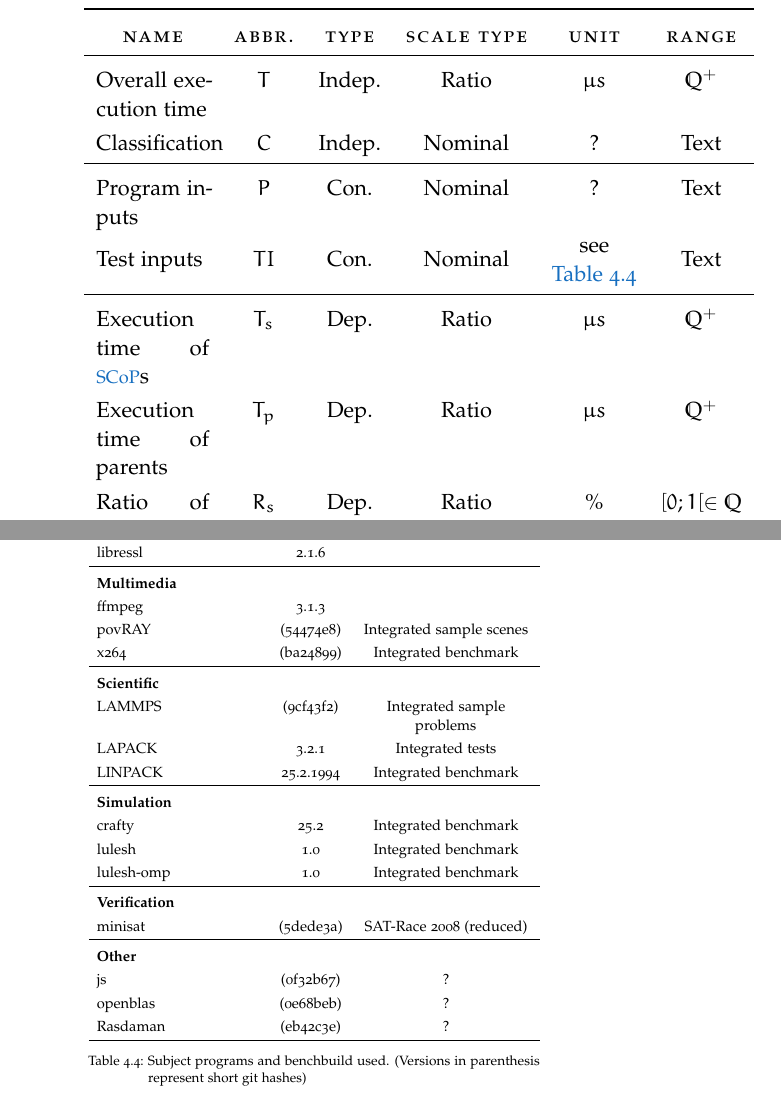
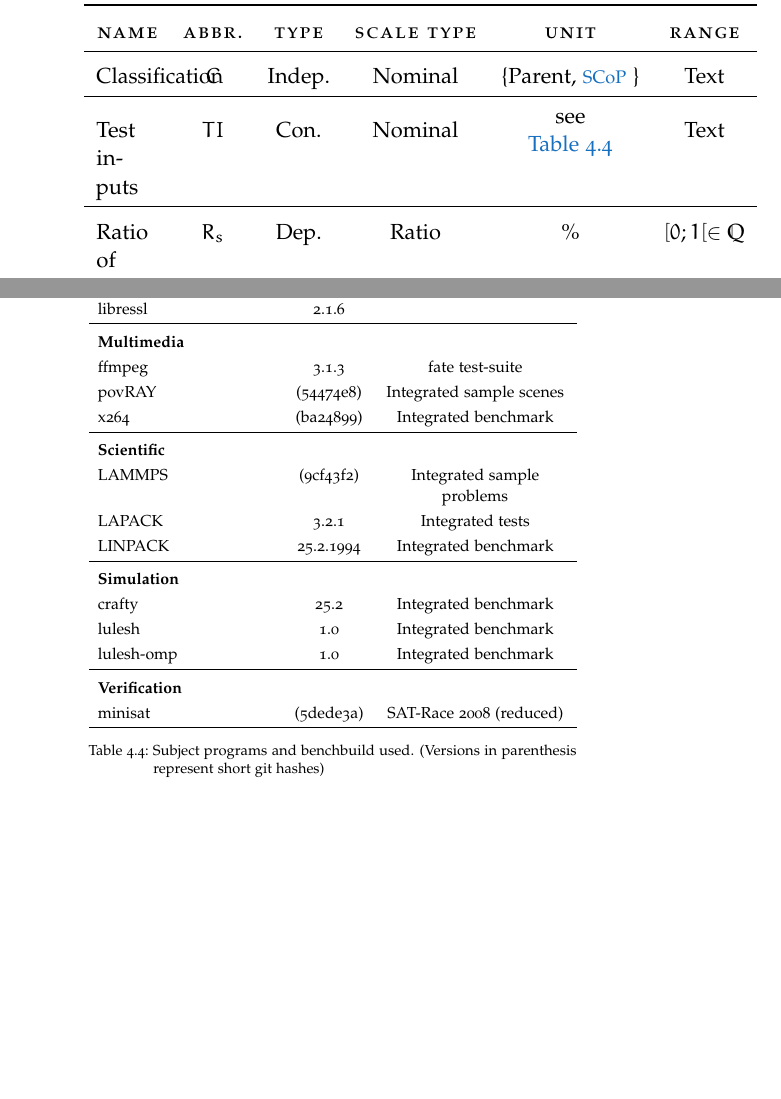
Before and after one commit to TrackerSB/Bachelorarbeit, a LaTeX thesis (ClassicThesis.tex, which reads Chapters/EmpirischeStudie.tex): two parts of pages 30 and 32 of 51, joined at a grey line, cut so that both start at the same text, the shorter picture padded with empty space. Compiled offline with pdfLaTeX.

Commit message:
Improve according to #19 and #20

```diff
--- a/Chapters/EmpirischeStudie.tex
+++ b/Chapters/EmpirischeStudie.tex
@@ -120,14 +120,13 @@ So these are also dependant.
     \myfloatalign
     \begin{tabularx}{\textwidth}{Xccccc} \toprule
         \tableheadline{Name} & \tableheadline{Abbr.} & \tableheadline{Type} & \tableheadline{Scale Type} & \tableheadline{Unit} & \tableheadline{Range} \\ \midrule
-        Overall execution time                   & \(T\)   & Indep. & Ratio     & \(\mu s\) & \(\mathbb{Q}^+\)\\
-        Classification                           & \(C\)   & Indep. & Nominal   & ?         & Text\\
+        %Overall execution time                   & \(T\)   & Indep. & Ratio     & \(\mu s\) & \(\mathbb{Q}^+\)\\
+        Classification                           & \(C\)   & Indep. & Nominal   & \{Parent, \scop\}         & Text\\
         \midrule
-        Program inputs                           & \(P\)   & Con.   & Nominal   & ?         & Text\\
         Test inputs                              & \(TI\)  & Con.   & Nominal   & \makecell{see\\\autoref{tab:subjectPrograms}} & Text\\
         \midrule
-        Execution time of \scops                 & \(T_s\) & Dep.   & Ratio     & \(\mu s\) & \(\mathbb{Q}^+\)\\
-        Execution time of parents                & \(T_p\) & Dep.   & Ratio     & \(\mu s\) & \(\mathbb{Q}^+\)\\
+        %Execution time of \scops                 & \(T_s\) & Indep.   & Ratio     & \(\mu s\) & \(\mathbb{Q}^+\)\\
+        %Execution time of parents                & \(T_p\) & Indep.   & Ratio     & \(\mu s\) & \(\mathbb{Q}^+\)\\
         Ratio of \scops                          & \(R_s\) & Dep.   & Ratio     & \%        & \([0; 1[ \in \mathbb{Q}\)\\
         Ratio of parents                         & \(R_p\) & Dep.   & Ratio     & \%        & \([0; 1[ \in \mathbb{Q}\)\\
         Theoretical speedup of \scops            & \(S_s\) & Dep.   & Ratio     & \%        & \(\mathbb{Q}\)\\
@@ -220,5 +216,3 @@ The selection of programs (\autoref{tab:subjectPrograms}) is limited due the lis
-                openblas & (0e68beb) & ?\\
-                Rasdaman & (eb42c3e) & ?\\
                 \bottomrule
             \end{tabularx}
             \caption[Subject programs]{Subject programs and benchbuild used. (Versions in parenthesis represent short git hashes)}
```
Also changed, not shown: Chapters/EmpirischeStudie.tex (5 more changed lines).
